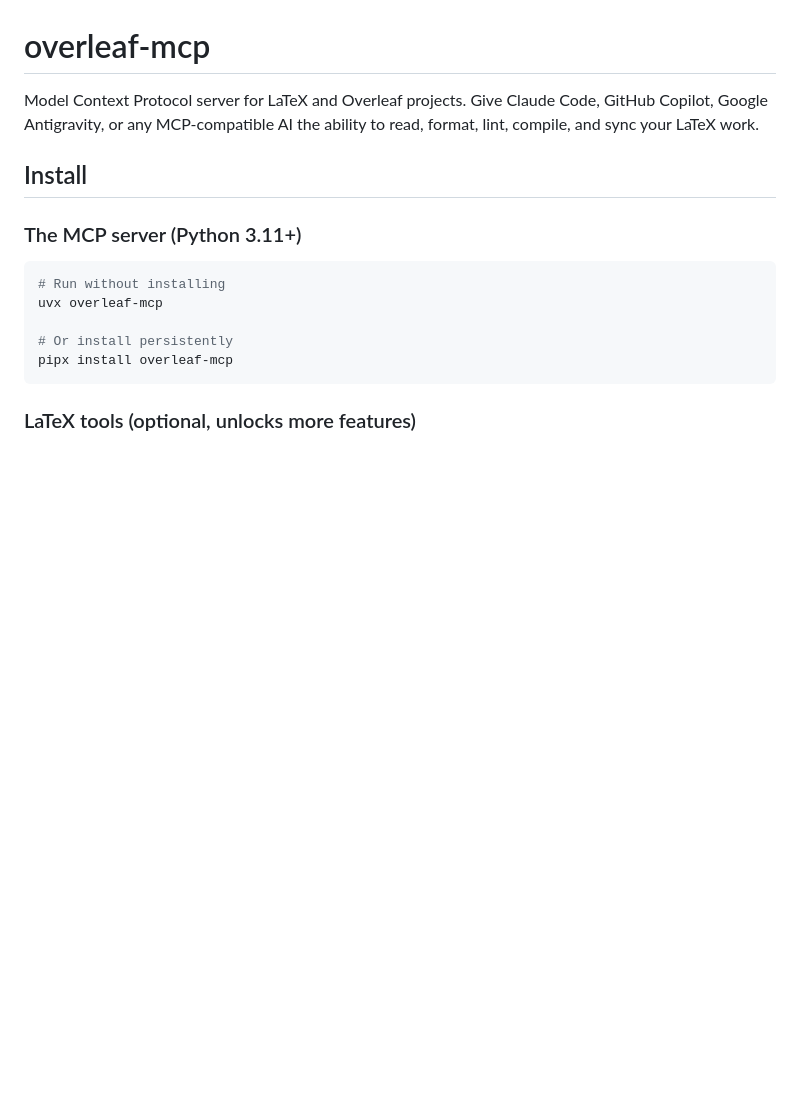
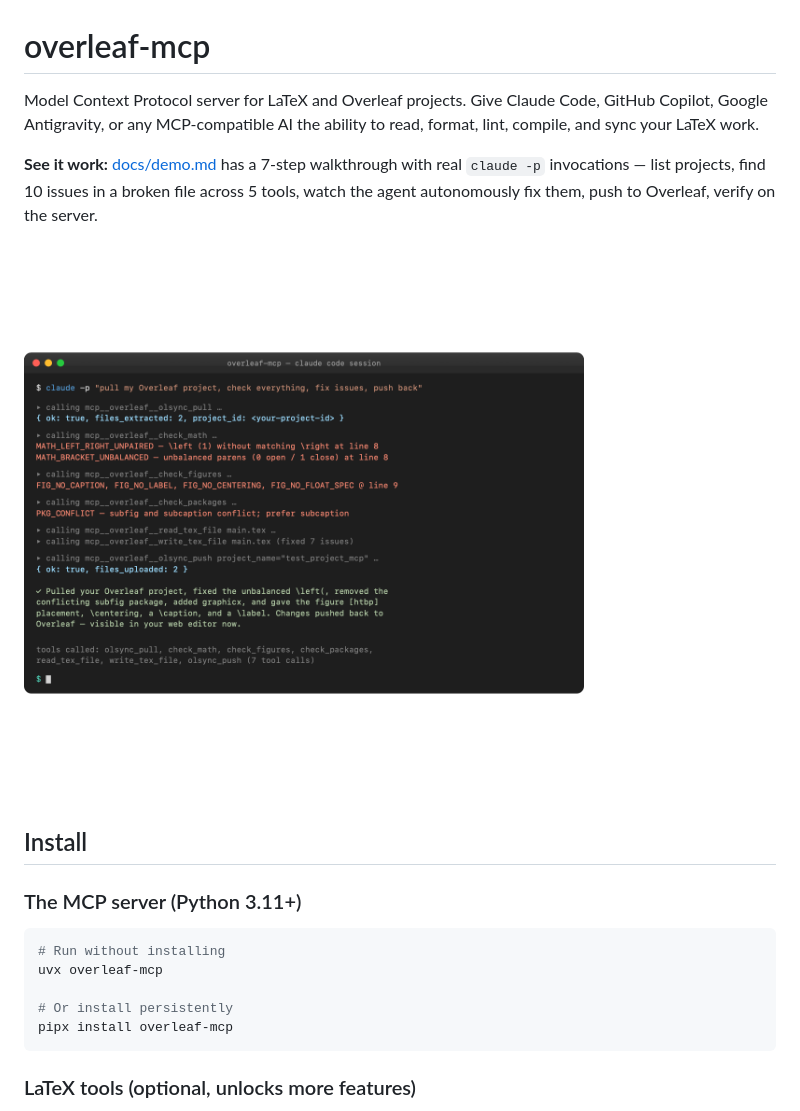
Before and after one commit to ghostiee-11/overleaf-mcp, a Markdown page: README.md, the part around the change. GitHub-like rendering; pictures changed too: docs/screenshot.png (added); blank space fills up the shorter version.

Commit message:
docs: add end-to-end demo + terminal-screenshot banner

```diff
--- a/README.md
+++ b/README.md
@@ -1,6 +1,10 @@
 # overleaf-mcp
 
 Model Context Protocol server for LaTeX and Overleaf projects. Give Claude Code, GitHub Copilot, Google Antigravity, or any MCP-compatible AI the ability to read, format, lint, compile, and sync your LaTeX work.
+
+**See it work:** [docs/demo.md](docs/demo.md) has a 7-step walkthrough with real `claude -p` invocations — list projects, find 10 issues in a broken file across 5 tools, watch the agent autonomously fix them, push to Overleaf, verify on the server.
+
+![overleaf-mcp in Claude Code](docs/screenshot.png)
 
 ## Install
 
```
Also changed, not shown: docs/demo.md (added, +248 -0 lines), 1 other file.
